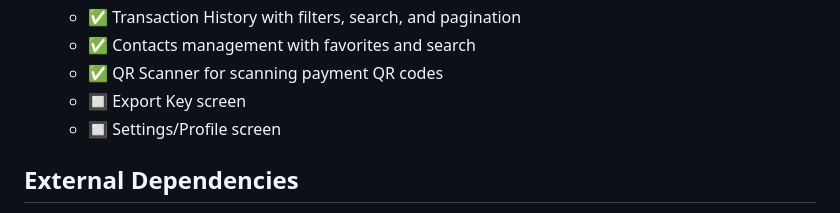
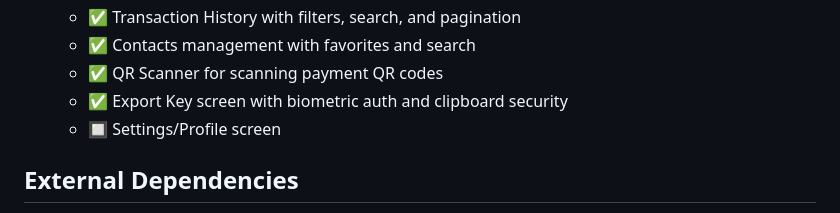
Before and after one commit to Must-be-Ash/btwnfriends, a Markdown page: replit.md, the part around the change. Rendered like a GitHub page.

Commit message:
Add biometric authentication and clipboard security to export key feature
Implement biometric authentication and clipboard security measures for the export key screen in the application.

Replit-Commit-Author: Agent
Replit-Commit-Session-Id: 8d23f0c3-4d22-43d0-8799-3507dd2bda04
Replit-Commit-Checkpoint-Type: full_checkpoint

```diff
--- a/replit.md
+++ b/replit.md
@@ -35,7 +35,7 @@ The application comprises a Next.js web frontend, a React Native (Expo) mobile a
   - ✅ Transaction History with filters, search, and pagination
   - ✅ Contacts management with favorites and search
   - ✅ QR Scanner for scanning payment QR codes
-  - 🔲 Export Key screen
+  - ✅ Export Key screen with biometric auth and clipboard security
   - 🔲 Settings/Profile screen
 
 ## External Dependencies
```
